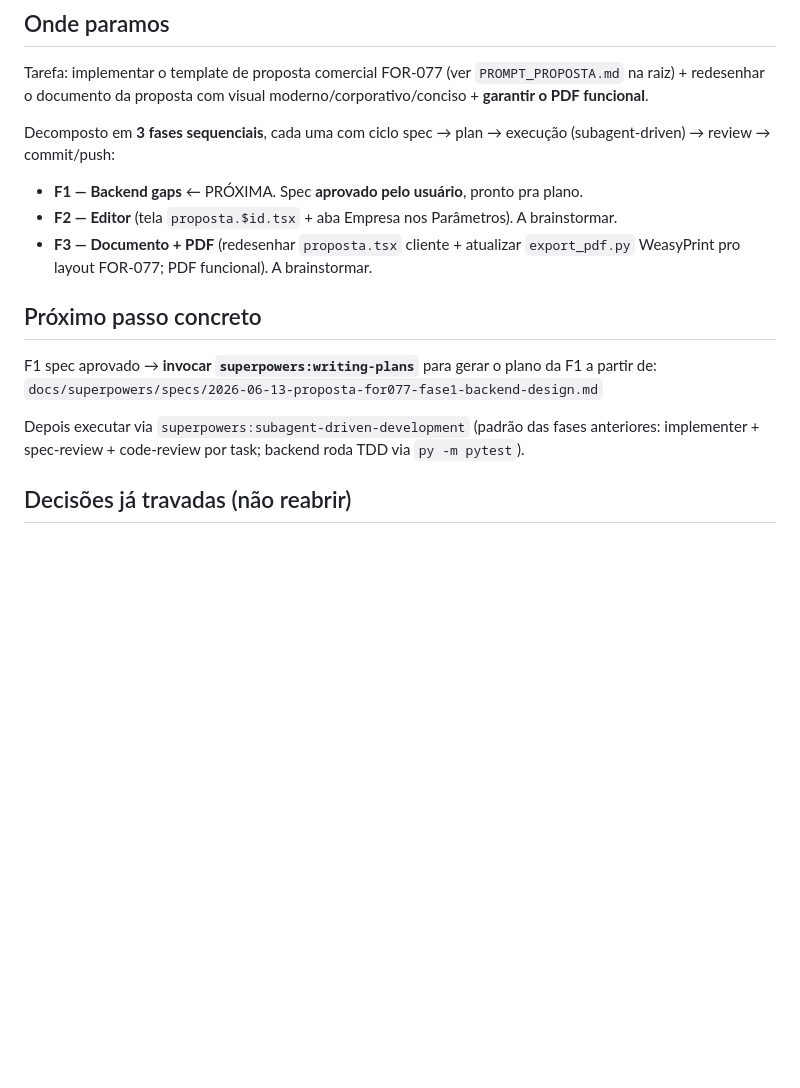
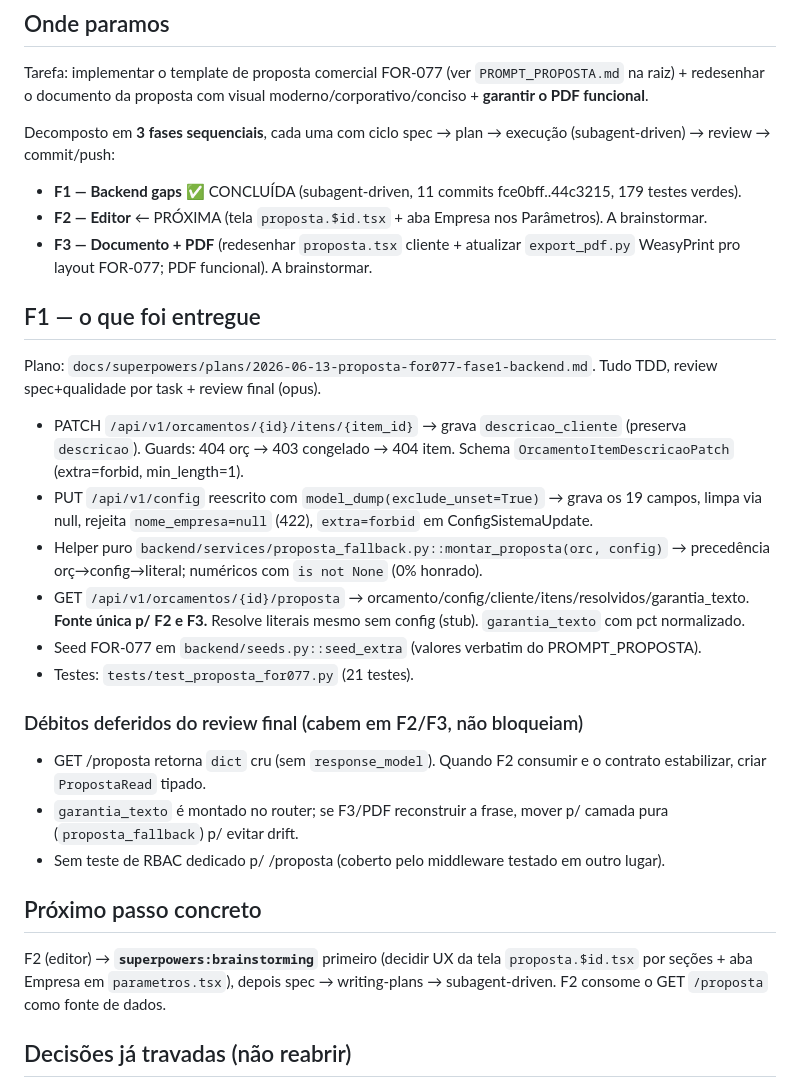
Before and after one commit to claudio0507/ansvorc, a Markdown page: docs/superpowers/HANDOFF-proposta-for077.md, the part around the change. GitHub-like rendering; blank space fills up the shorter version.

Commit message:
docs: handoff FOR-077 — F1 backend concluida, proxima F2 editor
Co-Authored-By: Claude Opus 4.8 <noreply@anthropic.com>

```diff
--- a/docs/superpowers/HANDOFF-proposta-for077.md
+++ b/docs/superpowers/HANDOFF-proposta-for077.md
@@ -9,16 +9,30 @@ Tarefa: implementar o template de proposta comercial FOR-077 (ver `PROMPT_PROPOS
 
 Decomposto em **3 fases sequenciais**, cada uma com ciclo spec → plan → execução (subagent-driven) → review → commit/push:
 
-- **F1 — Backend gaps** ← PRÓXIMA. Spec **aprovado pelo usuário**, pronto pra plano.
-- **F2 — Editor** (tela `proposta.$id.tsx` + aba Empresa nos Parâmetros). A brainstormar.
+- **F1 — Backend gaps** ✅ CONCLUÍDA (subagent-driven, 11 commits fce0bff..44c3215, 179 testes verdes).
+- **F2 — Editor** ← PRÓXIMA (tela `proposta.$id.tsx` + aba Empresa nos Parâmetros). A brainstormar.
 - **F3 — Documento + PDF** (redesenhar `proposta.tsx` cliente + atualizar `export_pdf.py` WeasyPrint pro layout FOR-077; PDF funcional). A brainstormar.
+
+## F1 — o que foi entregue
+
+Plano: `docs/superpowers/plans/2026-06-13-proposta-for077-fase1-backend.md`. Tudo TDD, review spec+qualidade por task + review final (opus).
+
+- PATCH `/api/v1/orcamentos/{id}/itens/{item_id}` → grava `descricao_cliente` (preserva `descricao`). Guards: 404 orç → 403 congelado → 404 item. Schema `OrcamentoItemDescricaoPatch` (extra=forbid, min_length=1).
+- PUT `/api/v1/config` reescrito com `model_dump(exclude_unset=True)` → grava os 19 campos, limpa via null, rejeita `nome_empresa=null` (422), `extra=forbid` em ConfigSistemaUpdate.
+- Helper puro `backend/services/proposta_fallback.py::montar_proposta(orc, config)` → precedência orç→config→literal; numéricos com `is not None` (0% honrado).
+- GET `/api/v1/orcamentos/{id}/proposta` → orcamento/config/cliente/itens/resolvidos/garantia_texto. **Fonte única p/ F2 e F3.** Resolve literais mesmo sem config (stub). `garantia_texto` com pct normalizado.
+- Seed FOR-077 em `backend/seeds.py::seed_extra` (valores verbatim do PROMPT_PROPOSTA).
+- Testes: `tests/test_proposta_for077.py` (21 testes).
+
+### Débitos deferidos do review final (cabem em F2/F3, não bloqueiam)
+
+- GET /proposta retorna `dict` cru (sem `response_model`). Quando F2 consumir e o contrato estabilizar, criar `PropostaRead` tipado.
+- `garantia_texto` é montado no router; se F3/PDF reconstruir a frase, mover p/ camada pura (`proposta_fallback`) p/ evitar drift.
+- Sem teste de RBAC dedicado p/ /proposta (coberto pelo middleware testado em outro lugar).
 
 ## Próximo passo concreto
 
-F1 spec aprovado → **invocar `superpowers:writing-plans`** para gerar o plano da F1 a partir de:
-`docs/superpowers/specs/2026-06-13-proposta-for077-fase1-backend-design.md`
-
-Depois executar via `superpowers:subagent-driven-development` (padrão das fases anteriores: implementer + spec-review + code-review por task; backend roda TDD via `py -m pytest`).
+F2 (editor) → **`superpowers:brainstorming`** primeiro (decidir UX da tela `proposta.$id.tsx` por seções + aba Empresa em `parametros.tsx`), depois spec → writing-plans → subagent-driven. F2 consome o GET `/proposta` como fonte de dados.
 
 ## Decisões já travadas (não reabrir)
 
```
Also changed, not shown: 1 other file.
